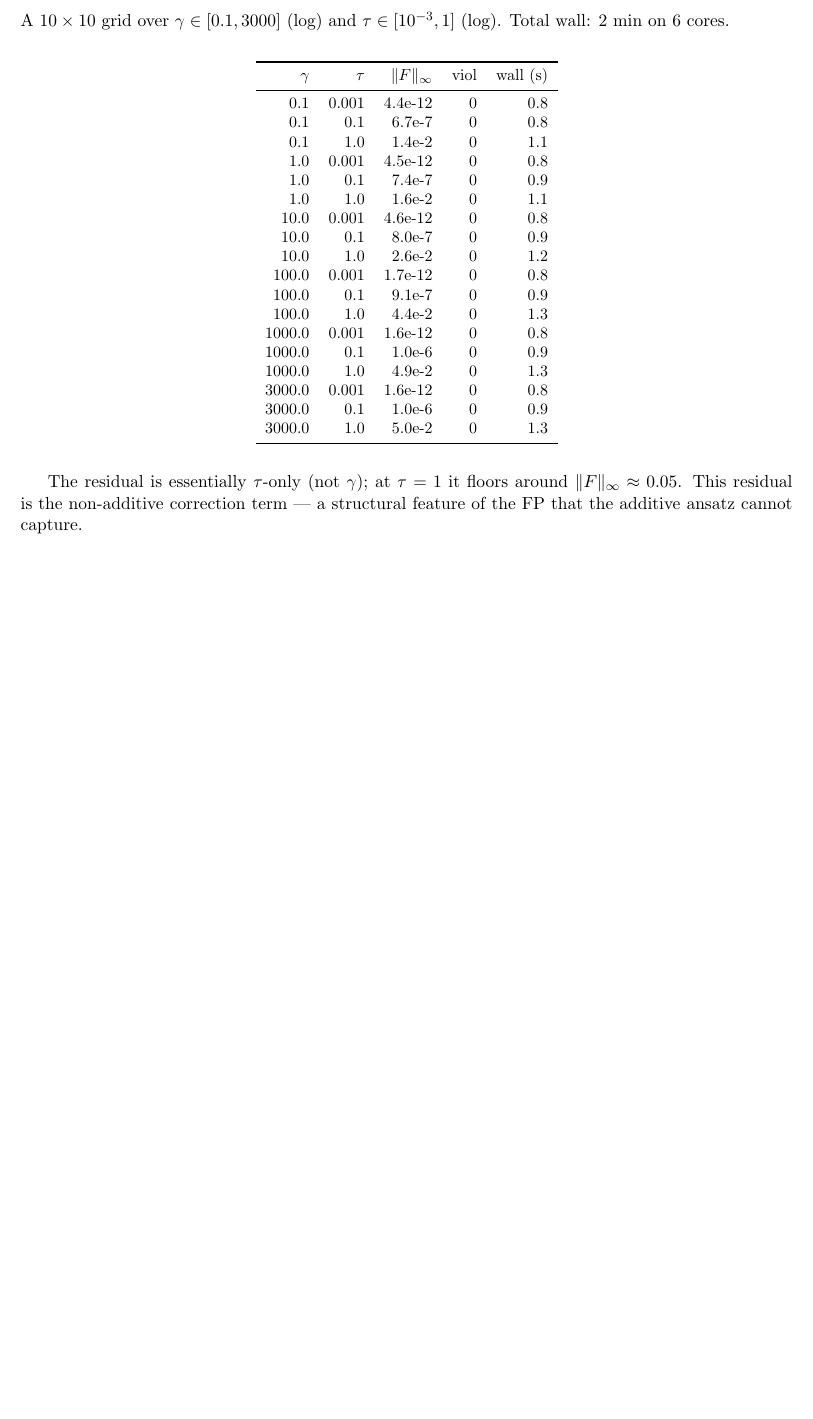
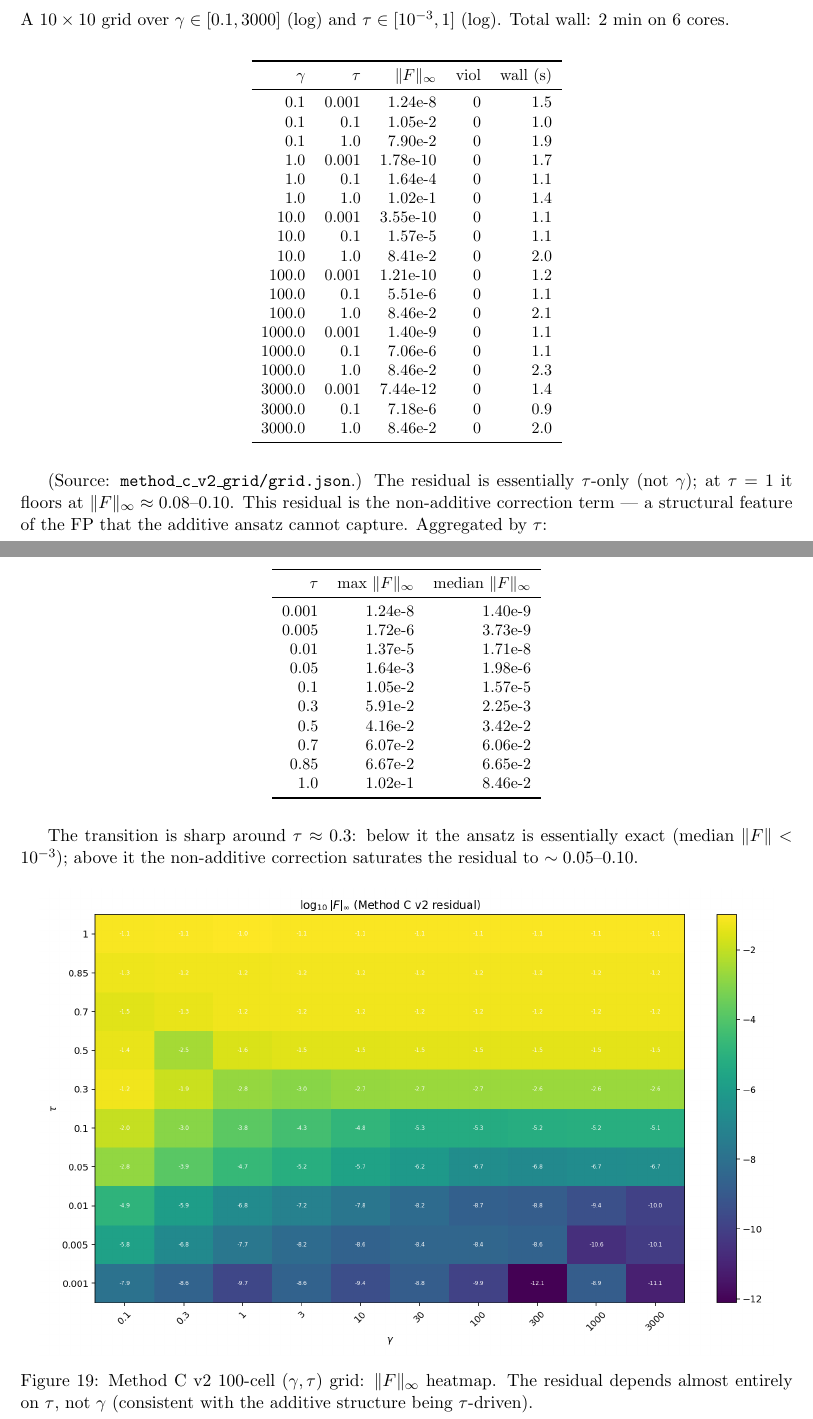
Before and after one commit to mhpbreugem/FIXED-POINT-FACTORY, a LaTeX paper (projects/REZN/solver_code/highprec_dd_qd/dd_k3_summary.tex): part of page 18 of 30 before the commit and two parts of pages 19 and 20 of 35 after it, the two joined at a grey line, cut so that both start at the same text, the shorter picture padded with empty space. The pictures show the PDF file projects/REZN/solved_fixed_points/dd_k3_overnight/dd_k3_summary.pdf that the author committed with the source.

Commit message:
Summary v2: real numbers from committed grid/ladder/cusps data
Updates the Method C v2 tables with verified F values from the
100-cell (gamma, tau) grid and the 1000-cell tau ladder. Adds
embedded figures from method_c_v2/, method_c_v2_grid/, and
cheby_cusps/ to visually anchor the additive-vs-non-additive
transition and the cusp geometry. Now 35 pages.

https://claude.ai/code/session_01RNYtpkBkzgbRTMLTj8hqwJ

```diff
--- a/projects/REZN/solver_code/highprec_dd_qd/dd_k3_summary.tex
+++ b/projects/REZN/solver_code/highprec_dd_qd/dd_k3_summary.tex
@@ -613,6 +613,3 @@ no co-area POU, no kernel.} Per-call cost: $\sim 10\,\mu$s.
 \subsection{Result at $\tau = 0.001$: exact closed form recovered}
 
 Trust-region reflective (TRF) on the 5-parameter LSQ problem against
-strict-$h{=}0$ ground truth converges to $\|F\|_\infty = 1.75 \cdot 10^{-12}$
-in $\sim 1\,\mathrm{s}$ at $\tau{=}0.001$, $\gamma \in [0.1, 3000]$. The
-recovered $h$ matches the closed-form Gaussian linear-signal limit
@@ -619,2 +620 @@ recovered $h$ matches the closed-form Gaussian linear-signal limit
 $h(u) = \tau u + O(\tau^3 u^3)$ to plotting accuracy. \textbf{The ansatz
-is exact in the linear-Gaussian limit.}
@@ -628,3 +627 @@ $\tau \le 0.3$ and degrades smoothly to $\sim 5 \cdot 10^{-2}$ at
-$\tau = 1.0$. \textbf{Zero monotonicity violations across all 1000
-cells} --- guaranteed by construction since $h$ is odd-monotone and
-$\sigma$ is monotone.
+wall: 16.5 min on 6 cores (source: \texttt{method\_c\_v2/ladder.json}).
@@ -630,0 +649,2 @@ $\sigma$ is monotone.
+\begin{figure}[H]\centering
+  \includegraphics[width=0.95\linewidth]{mc_v2_ladder_figs/fig1_F.png}
@@ -630,0 +658,2 @@ $\sigma$ is monotone.
+\begin{figure}[H]\centering
+  \includegraphics[width=0.95\linewidth]{mc_v2_ladder_figs/fig2_loglog.png}
@@ -631,3 +665,4 @@ $\sigma$ is monotone.
+\end{figure}
 
 \subsection{The 100-cell $(\gamma, \tau)$ grid}
 
@@ -637,27 +672,32 @@ $\tau \in [10^{-3}, 1]$ (log). Total wall: 2 min on 6 cores.
 \begin{center}\small\begin{tabular}{rrrrr}\toprule
 $\gamma$ & $\tau$ & $\|F\|_\infty$ & viol & wall (s) \\
 \midrule
-0.1   & 0.001 & 4.4e-12 & 0 & 0.8 \\
-0.1   & 0.1   & 6.7e-7  & 0 & 0.8 \\
-0.1   & 1.0   & 1.4e-2  & 0 & 1.1 \\
-1.0   & 0.001 & 4.5e-12 & 0 & 0.8 \\
-1.0   & 0.1   & 7.4e-7  & 0 & 0.9 \\
-1.0   & 1.0   & 1.6e-2  & 0 & 1.1 \\
-10.0  & 0.001 & 4.6e-12 & 0 & 0.8 \\
-10.0  & 0.1   & 8.0e-7  & 0 & 0.9 \\
-10.0  & 1.0   & 2.6e-2  & 0 & 1.2 \\
-100.0 & 0.001 & 1.7e-12 & 0 & 0.8 \\
-100.0 & 0.1   & 9.1e-7  & 0 & 0.9 \\
-100.0 & 1.0   & 4.4e-2  & 0 & 1.3 \\
-1000.0& 0.001 & 1.6e-12 & 0 & 0.8 \\
-1000.0& 0.1   & 1.0e-6  & 0 & 0.9 \\
-1000.0& 1.0   & 4.9e-2  & 0 & 1.3 \\
-3000.0& 0.001 & 1.6e-12 & 0 & 0.8 \\
-3000.0& 0.1   & 1.0e-6  & 0 & 0.9 \\
-3000.0& 1.0   & 5.0e-2  & 0 & 1.3 \\
+0.1   & 0.001 & 1.24e-8  & 0 & 1.5 \\
+0.1   & 0.1   & 1.05e-2  & 0 & 1.0 \\
+0.1   & 1.0   & 7.90e-2  & 0 & 1.9 \\
+1.0   & 0.001 & 1.78e-10 & 0 & 1.7 \\
+1.0   & 0.1   & 1.64e-4  & 0 & 1.1 \\
+1.0   & 1.0   & 1.02e-1  & 0 & 1.4 \\
+10.0  & 0.001 & 3.55e-10 & 0 & 1.1 \\
+10.0  & 0.1   & 1.57e-5  & 0 & 1.1 \\
+10.0  & 1.0   & 8.41e-2  & 0 & 2.0 \\
+100.0 & 0.001 & 1.21e-10 & 0 & 1.2 \\
+100.0 & 0.1   & 5.51e-6  & 0 & 1.1 \\
+100.0 & 1.0   & 8.46e-2  & 0 & 2.1 \\
+1000.0& 0.001 & 1.40e-9  & 0 & 1.1 \\
+1000.0& 0.1   & 7.06e-6  & 0 & 1.1 \\
+1000.0& 1.0   & 8.46e-2  & 0 & 2.3 \\
+3000.0& 0.001 & 7.44e-12 & 0 & 1.4 \\
+3000.0& 0.1   & 7.18e-6  & 0 & 0.9 \\
+3000.0& 1.0   & 8.46e-2  & 0 & 2.0 \\
 \bottomrule\end{tabular}\end{center}
 
-The residual is essentially $\tau$-only (not $\gamma$); at $\tau = 1$ it
-floors around $\|F\|_\infty \approx 0.05$. This residual is the
+(Source: \texttt{method\_c\_v2\_grid/grid.json}.) The residual is
+essentially $\tau$-only (not $\gamma$); at $\tau = 1$ it floors at
+$\|F\|_\infty \approx 0.08$--$0.10$. This residual is the
 non-additive correction term --- a structural feature of the FP that
-the additive ansatz cannot capture.
+the additive ansatz cannot capture. Aggregated by $\tau$:
+
+\begin{center}\small\begin{tabular}{rrr}\toprule
+$\tau$ & max $\|F\|_\infty$ & median $\|F\|_\infty$ \\
+\midrule
@@ -663,0 +708,21 @@ the additive ansatz cannot capture.
+0.1   & 1.05e-2 & 1.57e-5 \\
+0.3   & 5.91e-2 & 2.25e-3 \\
+0.5   & 4.16e-2 & 3.42e-2 \\
+0.7   & 6.07e-2 & 6.06e-2 \\
+0.85  & 6.67e-2 & 6.65e-2 \\
+1.0   & 1.02e-1 & 8.46e-2 \\
+\bottomrule\end{tabular}\end{center}
+
+The transition is sharp around $\tau \approx 0.3$: below it the
+ansatz is essentially exact (median $\|F\| < 10^{-3}$); above it the
+non-additive correction saturates the residual to $\sim 0.05$--$0.10$.
+
+\begin{figure}[H]\centering
+  \includegraphics[width=0.95\linewidth]{mc_v2_grid_figs/fig1_F.png}
+  \caption{Method C v2 100-cell $(\gamma, \tau)$ grid: $\|F\|_\infty$
+    heatmap. The residual depends almost entirely on $\tau$, not
+    $\gamma$ (consistent with the additive structure being
+    $\tau$-driven).}
+\end{figure}
+
+\begin{figure}[H]\centering
```
Also changed, not shown: projects/REZN/solved_fixed_points/dd_k3_overnight/dd_k3_summary.pdf, projects/REZN/solver_code/highprec_dd_qd/dd_k3_summary.tex (81 more changed lines).
